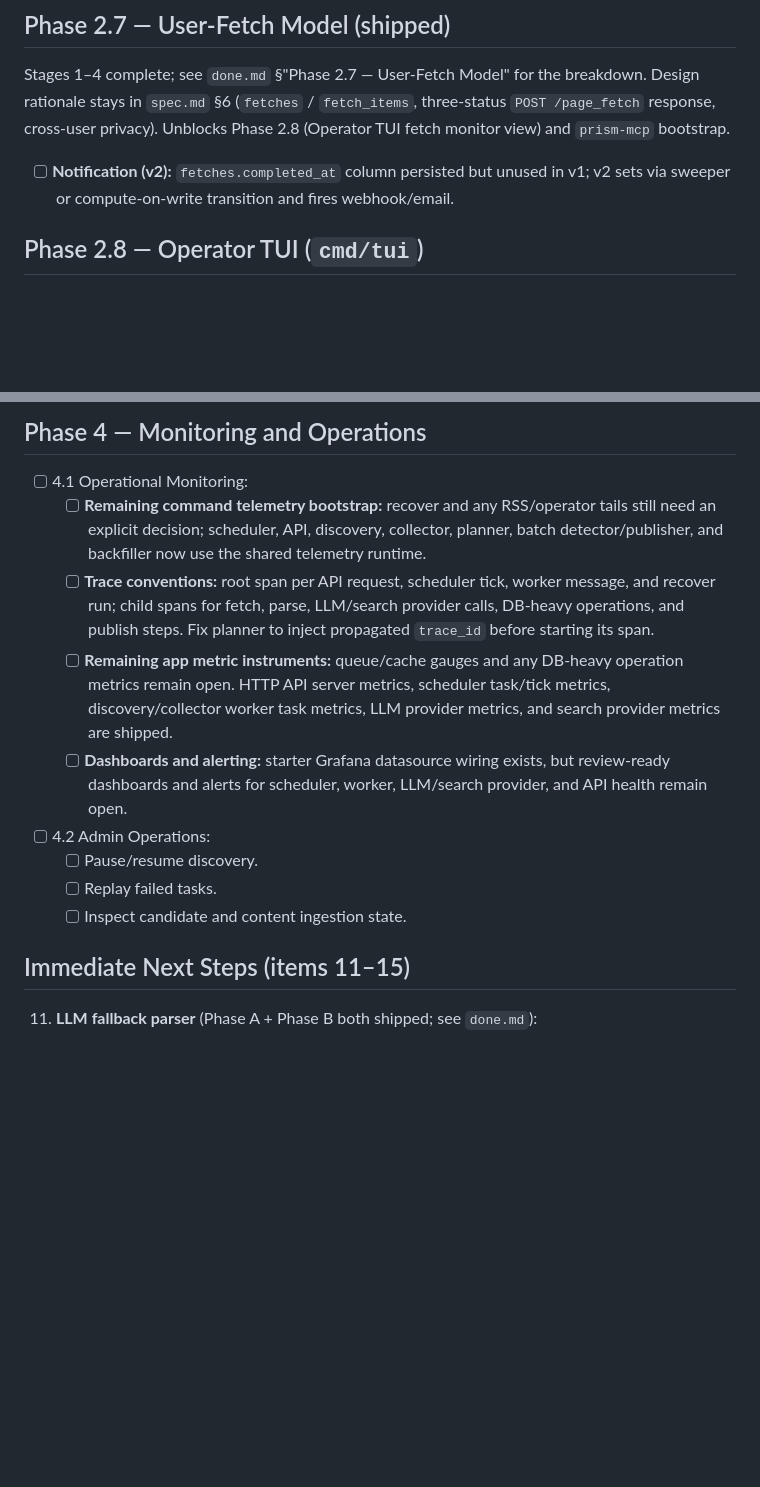
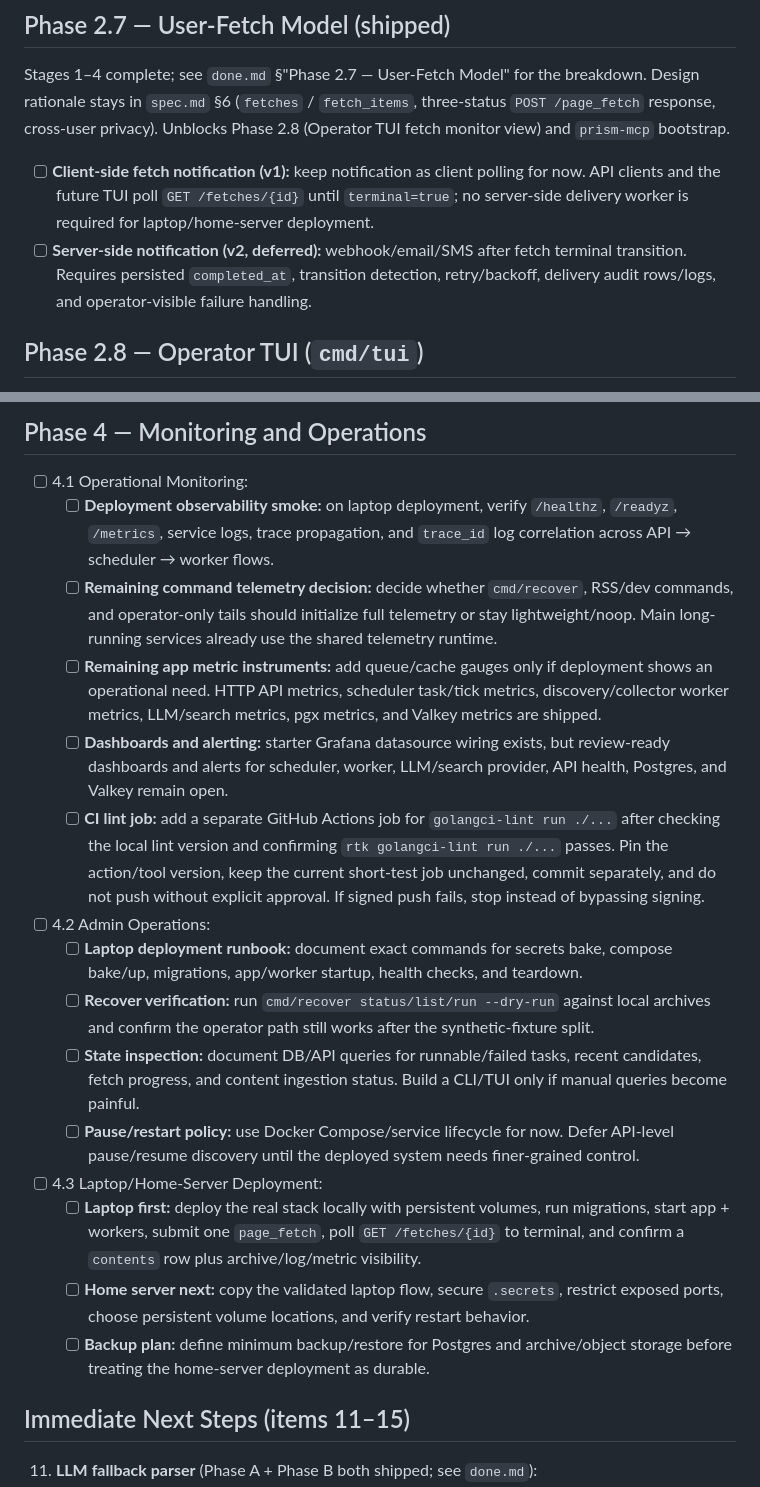
Before and after one commit to ChiaYuChang/prism, a Markdown page: docs/plan/todo.md, 2 parts joined by grey strips. GitHub-like rendering; blank space fills up the shorter version.

Commit message:
docs(plan): sync deployment and operations todo

```diff
--- a/docs/plan/todo.md
+++ b/docs/plan/todo.md
@@ -13,7 +13,8 @@ Current sprint and pending checklist. Items move to `done.md` as they complete.
 
 Stages 1–4 complete; see `done.md` §"Phase 2.7 — User-Fetch Model" for the breakdown. Design rationale stays in `spec.md` §6 (`fetches` / `fetch_items`, three-status `POST /page_fetch` response, cross-user privacy). Unblocks Phase 2.8 (Operator TUI fetch monitor view) and `prism-mcp` bootstrap.
 
-* [ ] **Notification (v2):** `fetches.completed_at` column persisted but unused in v1; v2 sets via sweeper or compute-on-write transition and fires webhook/email.
+* [ ] **Client-side fetch notification (v1):** keep notification as client polling for now. API clients and the future TUI poll `GET /fetches/{id}` until `terminal=true`; no server-side delivery worker is required for laptop/home-server deployment.
+* [ ] **Server-side notification (v2, deferred):** webhook/email/SMS after fetch terminal transition. Requires persisted `completed_at`, transition detection, retry/backoff, delivery audit rows/logs, and operator-visible failure handling.
 
 ## Phase 2.8 — Operator TUI (`cmd/tui`)
 
@@ -46,14 +47,20 @@ Phase A (`ArticleParser` removal + tests for kept components), the 2026-05 layer
 ## Phase 4 — Monitoring and Operations
 
 * [ ] 4.1 Operational Monitoring:
-  * [ ] **Remaining command telemetry bootstrap:** recover and any RSS/operator tails still need an explicit decision; scheduler, API, discovery, collector, planner, batch detector/publisher, and backfiller now use the shared telemetry runtime.
-  * [ ] **Trace conventions:** root span per API request, scheduler tick, worker message, and recover run; child spans for fetch, parse, LLM/search provider calls, DB-heavy operations, and publish steps. Fix planner to inject propagated `trace_id` before starting its span.
-  * [ ] **Remaining app metric instruments:** queue/cache gauges and any DB-heavy operation metrics remain open. HTTP API server metrics, scheduler task/tick metrics, discovery/collector worker task metrics, LLM provider metrics, and search provider metrics are shipped.
-  * [ ] **Dashboards and alerting:** starter Grafana datasource wiring exists, but review-ready dashboards and alerts for scheduler, worker, LLM/search provider, and API health remain open.
+  * [ ] **Deployment observability smoke:** on laptop deployment, verify `/healthz`, `/readyz`, `/metrics`, service logs, trace propagation, and `trace_id` log correlation across API → scheduler → worker flows.
+  * [ ] **Remaining command telemetry decision:** decide whether `cmd/recover`, RSS/dev commands, and operator-only tails should initialize full telemetry or stay lightweight/noop. Main long-running services already use the shared telemetry runtime.
+  * [ ] **Remaining app metric instruments:** add queue/cache gauges only if deployment shows an operational need. HTTP API metrics, scheduler task/tick metrics, discovery/collector worker metrics, LLM/search metrics, pgx metrics, and Valkey metrics are shipped.
+  * [ ] **Dashboards and alerting:** starter Grafana datasource wiring exists, but review-ready dashboards and alerts for scheduler, worker, LLM/search provider, API health, Postgres, and Valkey remain open.
+  * [ ] **CI lint job:** add a separate GitHub Actions job for `golangci-lint run ./...` after checking the local lint version and confirming `rtk golangci-lint run ./...` passes. Pin the action/tool version, keep the current short-test job unchanged, commit separately, and do not push without explicit approval. If signed push fails, stop instead of bypassing signing.
 * [ ] 4.2 Admin Operations:
-  * [ ] Pause/resume discovery.
-  * [ ] Replay failed tasks.
-  * [ ] Inspect candidate and content ingestion state.
+  * [ ] **Laptop deployment runbook:** document exact commands for secrets bake, compose bake/up, migrations, app/worker startup, health checks, and teardown.
+  * [ ] **Recover verification:** run `cmd/recover status/list/run --dry-run` against local archives and confirm the operator path still works after the synthetic-fixture split.
+  * [ ] **State inspection:** document DB/API queries for runnable/failed tasks, recent candidates, fetch progress, and content ingestion status. Build a CLI/TUI only if manual queries become painful.
+  * [ ] **Pause/restart policy:** use Docker Compose/service lifecycle for now. Defer API-level pause/resume discovery until the deployed system needs finer-grained control.
+* [ ] 4.3 Laptop/Home-Server Deployment:
+  * [ ] **Laptop first:** deploy the real stack locally with persistent volumes, run migrations, start app + workers, submit one `page_fetch`, poll `GET /fetches/{id}` to terminal, and confirm a `contents` row plus archive/log/metric visibility.
+  * [ ] **Home server next:** copy the validated laptop flow, secure `.secrets`, restrict exposed ports, choose persistent volume locations, and verify restart behavior.
+  * [ ] **Backup plan:** define minimum backup/restore for Postgres and archive/object storage before treating the home-server deployment as durable.
 
 ## Immediate Next Steps (items 11–15)
 
```
